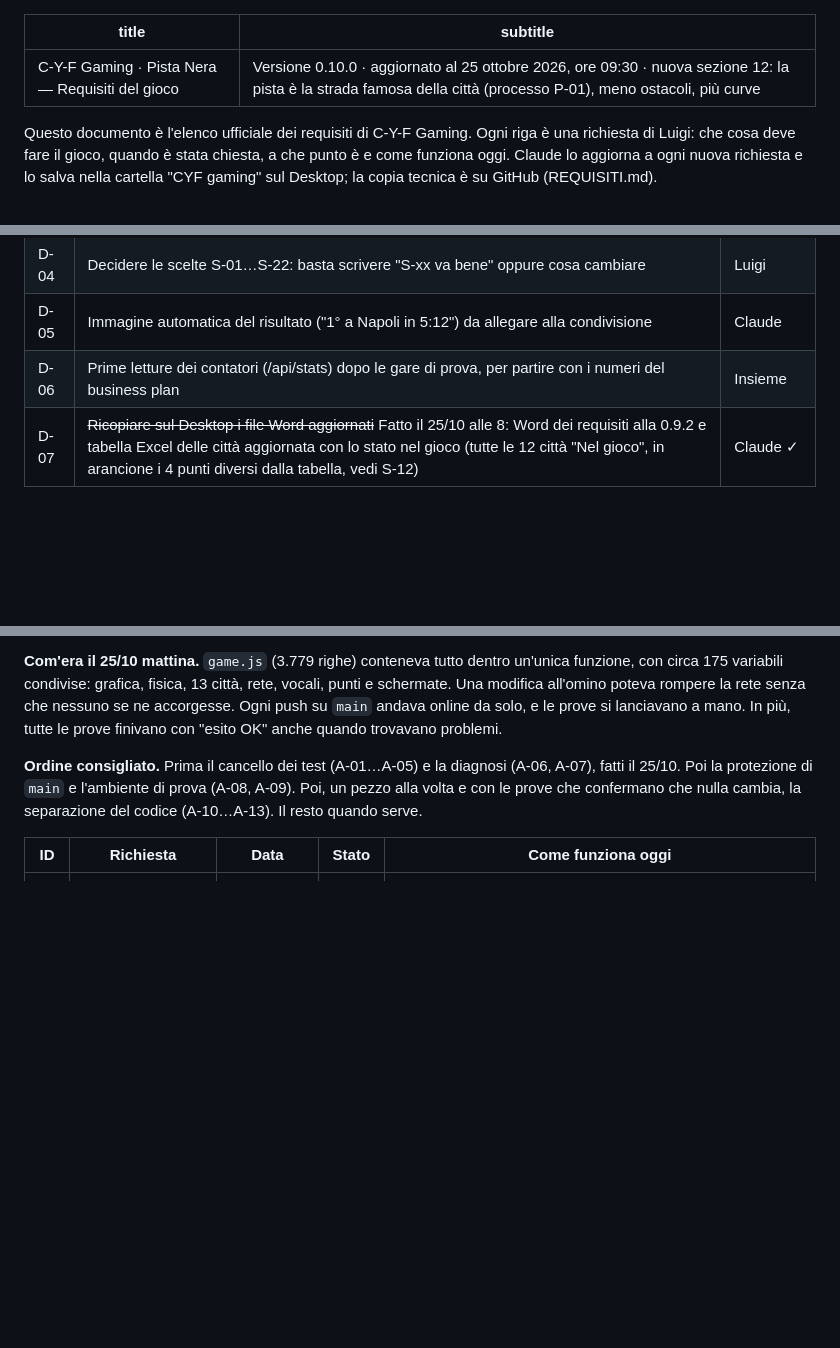
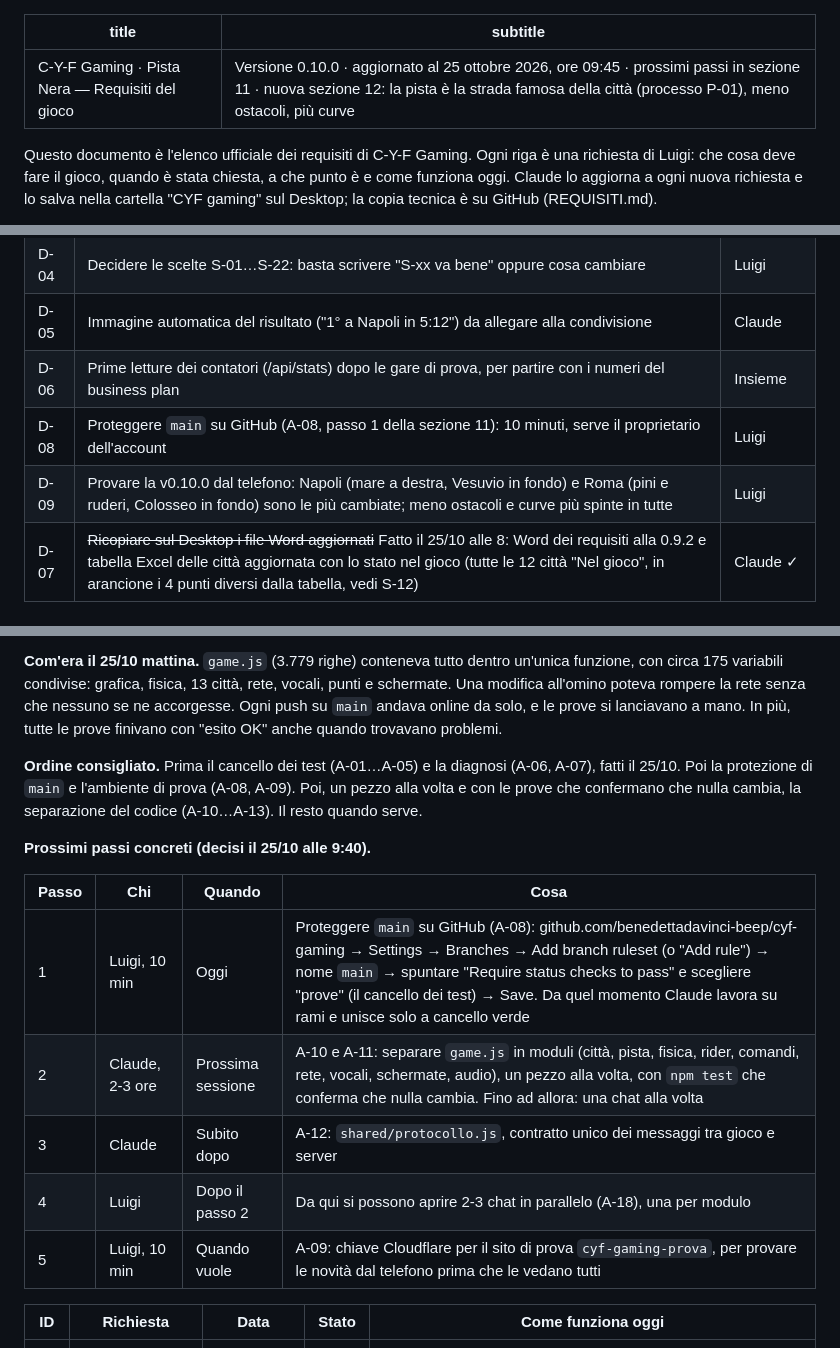
Before and after one commit to benedettadavinci-beep/cyf-gaming, a Markdown page: REQUISITI.md, 3 parts joined by grey strips. GitHub-like rendering; blank space fills up the shorter version.

Commit message:
Requisiti: prossimi passi concreti (sezione 11), A-18 lavoro con più chat in parallelo, D-08 e D-09
Co-Authored-By: Claude Fable 5.1 <noreply@anthropic.com>
Claude-Session: https://claude.ai/code/session_01WwLHondkqdaHN6UJh5eRuU

```diff
--- a/REQUISITI.md
+++ b/REQUISITI.md
@@ -1,6 +1,6 @@
 ---
 title: "C-Y-F Gaming · Pista Nera — Requisiti del gioco"
-subtitle: "Versione 0.10.0 · aggiornato al 25 ottobre 2026, ore 09:30 · nuova sezione 12: la pista è la strada famosa della città (processo P-01), meno ostacoli, più curve"
+subtitle: "Versione 0.10.0 · aggiornato al 25 ottobre 2026, ore 09:45 · prossimi passi in sezione 11 · nuova sezione 12: la pista è la strada famosa della città (processo P-01), meno ostacoli, più curve"
 ---
 
 Questo documento è l'elenco ufficiale dei requisiti di C-Y-F Gaming. Ogni riga è una richiesta di Luigi: che cosa deve fare il gioco, quando è stata chiesta, a che punto è e come funziona oggi. Claude lo aggiorna a ogni nuova richiesta e lo salva nella cartella "CYF gaming" sul Desktop; la copia tecnica è su GitHub (REQUISITI.md).
@@ -160,6 +160,8 @@ Appunti operativi per la prossima sessione. "Chi": chi deve muoversi per primo.
 | D-04 | Decidere le scelte S-01…S-22: basta scrivere "S-xx va bene" oppure cosa cambiare | Luigi |
 | D-05 | Immagine automatica del risultato ("1° a Napoli in 5:12") da allegare alla condivisione | Claude |
 | D-06 | Prime letture dei contatori (/api/stats) dopo le gare di prova, per partire con i numeri del business plan | Insieme |
+| D-08 | Proteggere `main` su GitHub (A-08, passo 1 della sezione 11): 10 minuti, serve il proprietario dell'account | Luigi |
+| D-09 | Provare la v0.10.0 dal telefono: Napoli (mare a destra, Vesuvio in fondo) e Roma (pini e ruderi, Colosseo in fondo) sono le più cambiate; meno ostacoli e curve più spinte in tutte | Luigi |
 | D-07 | ~~Ricopiare sul Desktop i file Word aggiornati~~ Fatto il 25/10 alle 8: Word dei requisiti alla 0.9.2 e tabella Excel delle città aggiornata con lo stato nel gioco (tutte le 12 città "Nel gioco", in arancione i 4 punti diversi dalla tabella, vedi S-12) | Claude ✓ |
 
 # 10. Verifica completa del 25 ottobre 2026
@@ -218,6 +220,16 @@ Raccomandazioni del 25/10/2026 per far sì che, man mano che il gioco cresce, le
 
 **Ordine consigliato.** Prima il cancello dei test (A-01…A-05) e la diagnosi (A-06, A-07), fatti il 25/10. Poi la protezione di `main` e l'ambiente di prova (A-08, A-09). Poi, un pezzo alla volta e con le prove che confermano che nulla cambia, la separazione del codice (A-10…A-13). Il resto quando serve.
 
+**Prossimi passi concreti (decisi il 25/10 alle 9:40).**
+
+| Passo | Chi | Quando | Cosa |
+|---|---|---|---|
+| 1 | Luigi, 10 min | Oggi | Proteggere `main` su GitHub (A-08): github.com/benedettadavinci-beep/cyf-gaming → Settings → Branches → Add branch ruleset (o "Add rule") → nome `main` → spuntare "Require status checks to pass" e scegliere "prove" (il cancello dei test) → Save. Da quel momento Claude lavora su rami e unisce solo a cancello verde |
+| 2 | Claude, 2-3 ore | Prossima sessione | A-10 e A-11: separare `game.js` in moduli (città, pista, fisica, rider, comandi, rete, vocali, schermate, audio), un pezzo alla volta, con `npm test` che conferma che nulla cambia. Fino ad allora: una chat alla volta |
+| 3 | Claude | Subito dopo | A-12: `shared/protocollo.js`, contratto unico dei messaggi tra gioco e server |
+| 4 | Luigi | Dopo il passo 2 | Da qui si possono aprire 2-3 chat in parallelo (A-18), una per modulo |
+| 5 | Luigi, 10 min | Quando vuole | A-09: chiave Cloudflare per il sito di prova `cyf-gaming-prova`, per provare le novità dal telefono prima che le vedano tutti |
+
 | ID | Richiesta | Data | Stato | Come funziona oggi |
 |---|---|---|---|---|
 | A-01 | Cancello dei test a ogni modifica: si va online solo se le prove sono verdi | 25/10/2026 | Fatto | Su GitHub (scheda Actions, "Cancello dei test") parte da solo a ogni modifica il giro rapido: controlli statici, server delle gare, 13 scenari e diagnosi. Primo giro del 25/10 verde: 28 s di preparazione e 55 s di prove, circa un minuto e mezzo dal push all'esito. Verde = si può pubblicare; rosso = qualcosa si è rotto. Da GitHub si lancia anche il giro completo ("Run workflow" → tutto) |
```
Also changed, not shown: other parts of REQUISITI.md (+1 -0 lines).
